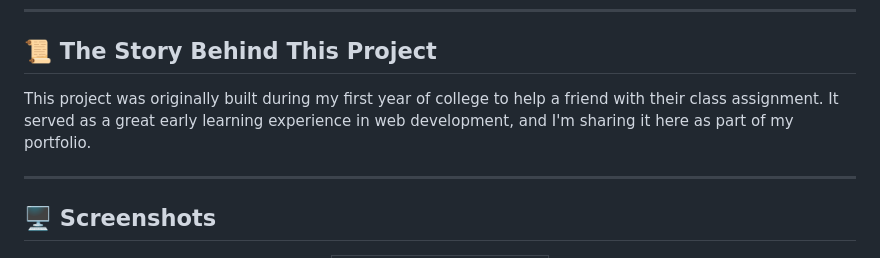
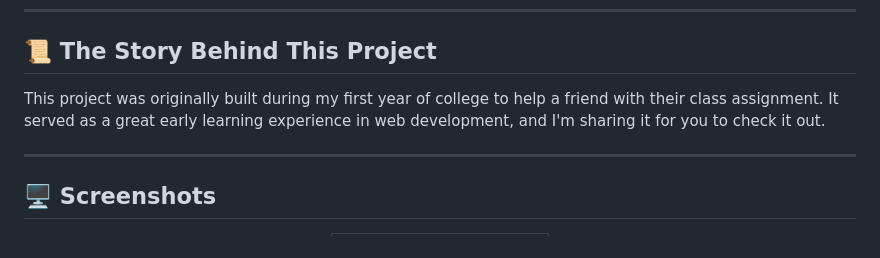
Before and after one commit to Dibyaranjan27/web-development-projects, a Markdown page: ipl-predictor/README.md, the part around the change. Drawn GitHub-style.

Commit message:
Update README story ending as per user request

```diff
--- a/ipl-predictor/README.md
+++ b/ipl-predictor/README.md
@@ -33,7 +33,7 @@
 
 ## 📜 The Story Behind This Project
 
-This project was originally built during my first year of college to help a friend with their class assignment. It served as a great early learning experience in web development, and I'm sharing it here as part of my portfolio.
+This project was originally built during my first year of college to help a friend with their class assignment. It served as a great early learning experience in web development, and I'm sharing it for you to check it out.
 
 ---
 
```
